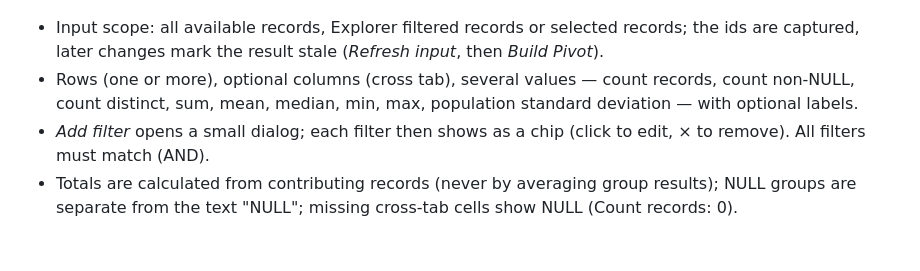
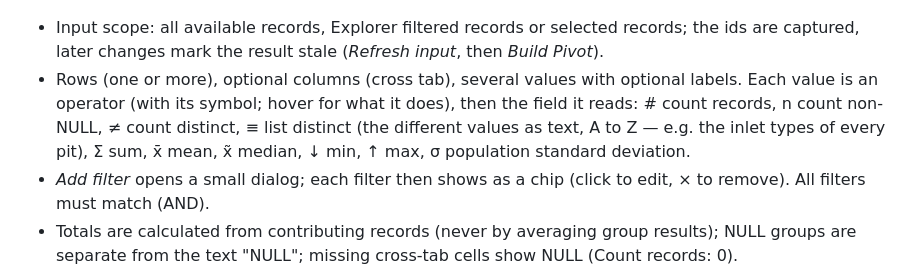
Before and after one commit to irenejaya/attribute-table-studio, a Markdown page: README.md, the part around the change. GitHub-like rendering; blank space fills up the shorter version.

```diff
--- a/README.md
+++ b/README.md
@@ -190,9 +190,12 @@ the profiles afterwards; stale results are never shown.
 - Input scope: all available records, Explorer filtered records or selected
   records; the ids are captured, later changes mark the result stale
   (*Refresh input*, then *Build Pivot*).
-- Rows (one or more), optional columns (cross tab), several values — count
-  records, count non-NULL, count distinct, sum, mean, median, min, max,
-  population standard deviation — with optional labels.
+- Rows (one or more), optional columns (cross tab), several values with
+  optional labels. Each value is an operator (with its symbol; hover for
+  what it does), then the field it reads: # count records, n count non-NULL,
+  ≠ count distinct, ≡ list distinct (the different values as text, A to Z —
+  e.g. the inlet types of every pit), Σ sum, x̄ mean, x̃ median, ↓ min,
+  ↑ max, σ population standard deviation.
 - *Add filter* opens a small dialog; each filter then shows as a chip
   (click to edit, × to remove). All filters must match (AND).
 - Totals are calculated from contributing records (never by averaging group
```
Also changed, not shown: docs/screenshots/dark_pivot.png, docs/screenshots/light_pivot.png, 7 other files.
